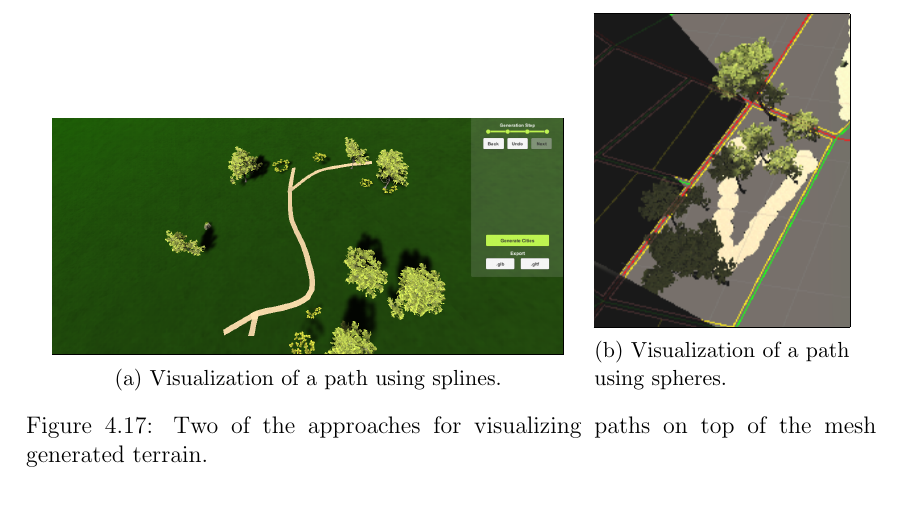
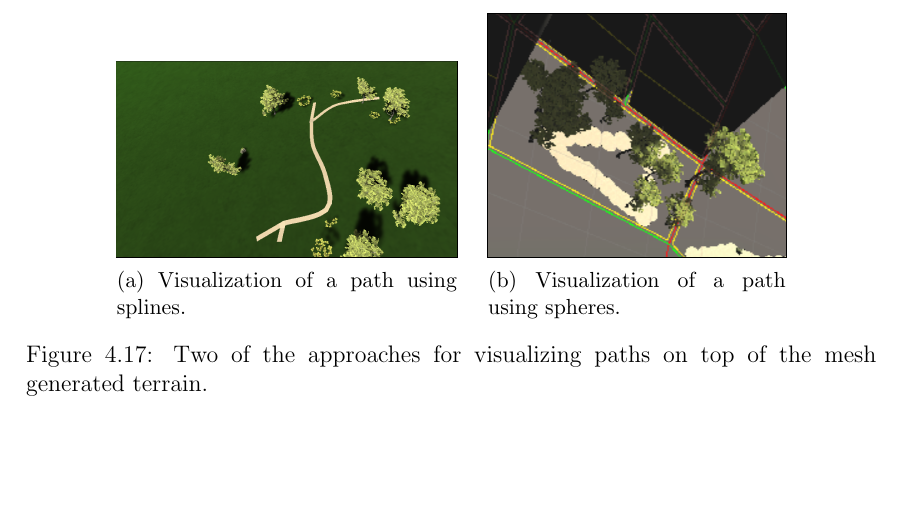
Before and after one commit to DATX02-20-02/Report, a LaTeX thesis (main.tex, which reads tex/methods/problem/parks.tex): part of page 54 of 87, cut so that both start at the same text, the shorter picture padded with empty space. Compiled offline with pdfLaTeX.

Commit message:
aligned, not same size

```diff
--- a/tex/methods/problem/parks.tex
+++ b/tex/methods/problem/parks.tex
@@ -96,12 +96,12 @@ The spheres would cause a shape that was still distinguishably circular and the
 The final implementation would instead make use of the logic from the RoadGenerator to create its own internal road network, thereby inheriting the functionality used to generate the corresponding path mesh (see Figure~\ref{fig:visuals}).
 \begin{figure}[H]
   \centering
-  \begin{subfigure}[b]{0.6\textwidth}
+  \begin{subfigure}[b]{0.4\textwidth}
     \frame{\includegraphics[width=\textwidth]{figure/pathvisualized}}
     \caption{Visualization of a path using splines.}
   \end{subfigure}
   \quad
-  \begin{subfigure}[b]{0.3\textwidth}
+  \begin{subfigure}[b]{0.35\textwidth}
     \frame{\includegraphics[width=\textwidth]{figure/spherepath}}
     \caption{Visualization of a path using spheres.}
   \end{subfigure}
```
Also changed, not shown: figure/pathvisualized.PNG, figure/spherepath.png.
